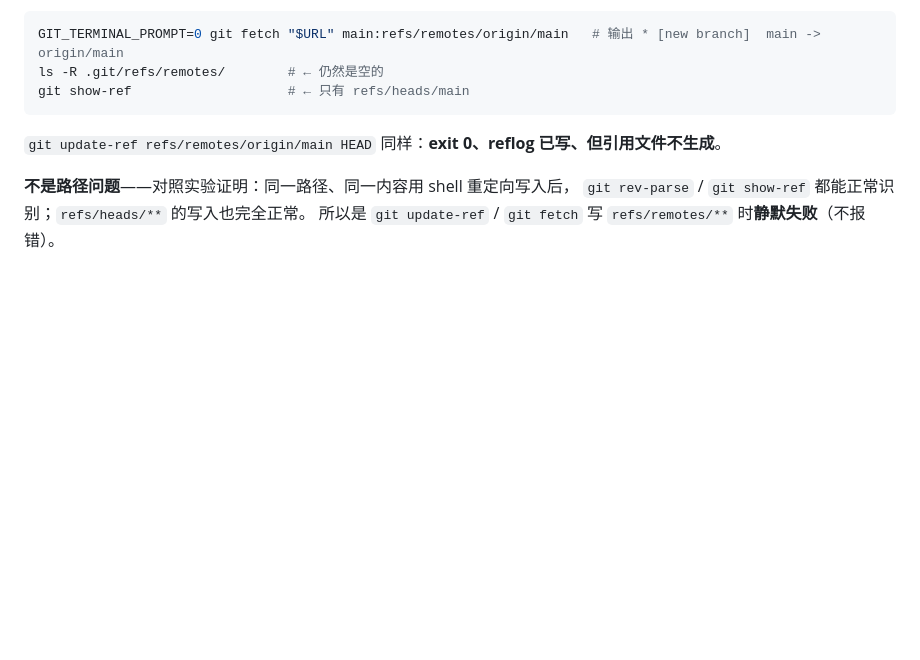
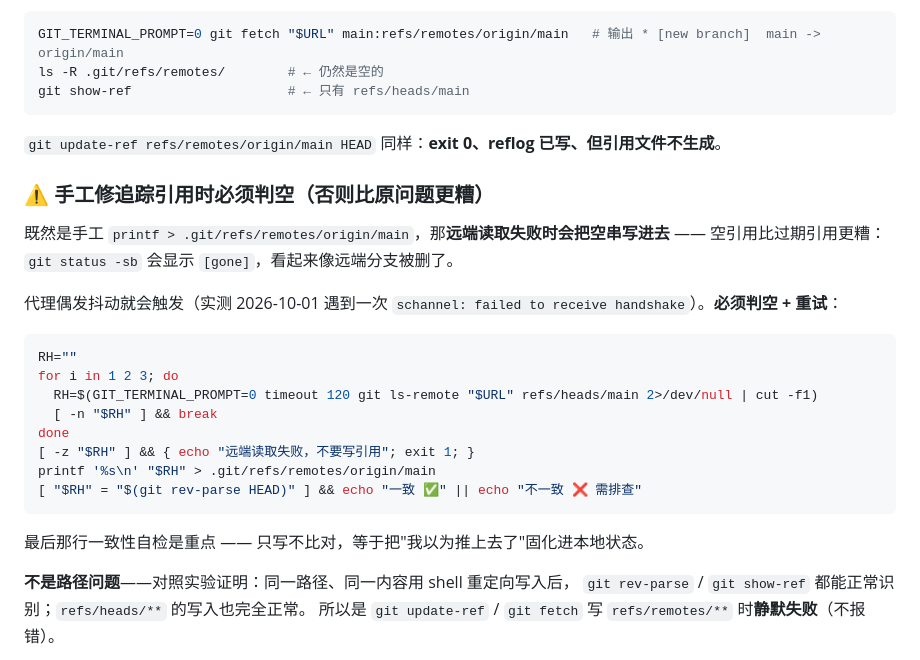
Before and after one commit to aihaisi/aihaisi-workbuddy-skills, a Markdown page: workbuddy-skills-repo-sync/SKILL.md, the part around the change. Rendered like a GitHub page; blank space fills up the shorter version.

Commit message:
workbuddy-skills-repo-sync：补「手工修追踪引用必须判空」
推送成功后 status 显示 ahead 是已知的过期引用问题，修法是手工 printf 写
refs/remotes/origin/main。但这一步有个更糟的失败模式：**远端读取失败时会把空串
写进去**，于是 status 显示 [gone]，看起来像远端分支被删了。

实测触发过（代理偶发抖动 schannel: failed to receive handshake）。
补上判空 + 三次重试 + 写后一致性自检的完整片段 ——
只写不比对，等于把「我以为推上去了」固化进本地状态。

````diff
--- a/workbuddy-skills-repo-sync/SKILL.md
+++ b/workbuddy-skills-repo-sync/SKILL.md
@@ -190,6 +190,25 @@ git show-ref                    # ← 只有 refs/heads/main
 
 `git update-ref refs/remotes/origin/main HEAD` 同样：**exit 0、reflog 已写、但引用文件不生成**。
 
+### ⚠️ 手工修追踪引用时必须判空（否则比原问题更糟）
+
+既然是手工 `printf > .git/refs/remotes/origin/main`，那**远端读取失败时会把空串写进去** —— 空引用比过期引用更糟：`git status -sb` 会显示 `[gone]`，看起来像远端分支被删了。
+
+代理偶发抖动就会触发（实测 2026-10-01 遇到一次 `schannel: failed to receive handshake`）。**必须判空 + 重试**：
+
+```bash
+RH=""
+for i in 1 2 3; do
+  RH=$(GIT_TERMINAL_PROMPT=0 timeout 120 git ls-remote "$URL" refs/heads/main 2>/dev/null | cut -f1)
+  [ -n "$RH" ] && break
+done
+[ -z "$RH" ] && { echo "远端读取失败，不要写引用"; exit 1; }
+printf '%s\n' "$RH" > .git/refs/remotes/origin/main
+[ "$RH" = "$(git rev-parse HEAD)" ] && echo "一致 ✅" || echo "不一致 ❌ 需排查"
+```
+
+最后那行一致性自检是重点 —— 只写不比对，等于把"我以为推上去了"固化进本地状态。
+
 **不是路径问题**——对照实验证明：同一路径、同一内容用 shell 重定向写入后，
 `git rev-parse` / `git show-ref` 都能正常识别；`refs/heads/**` 的写入也完全正常。
 所以是 `git update-ref` / `git fetch` 写 `refs/remotes/**` 时**静默失败**（不报错）。
````
